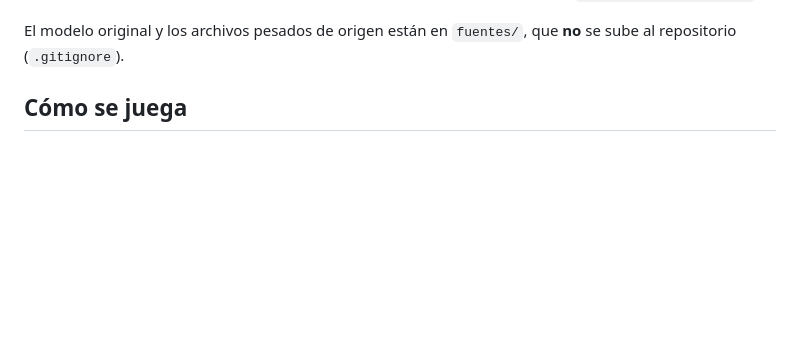
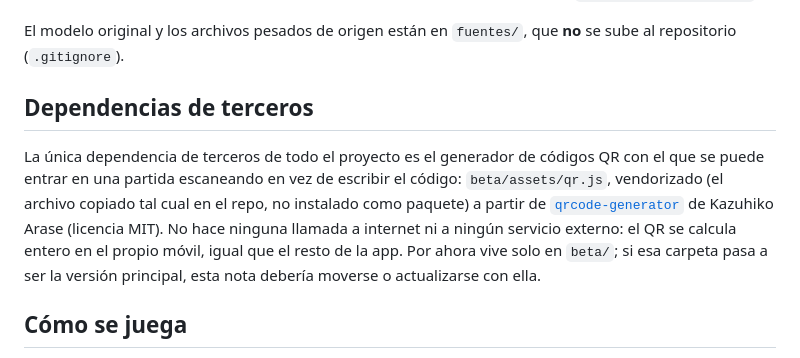
Before and after one commit to javivalmich/Punto-Ciego, a Markdown page: README.md, the part around the change. Rendered like a GitHub page; blank space fills up the shorter version.

Commit message:
Anota en el README la librería QR como única dependencia de terceros
Aclara que beta/assets/qr.js es un vendor (MIT, sin llamadas externas)
de qrcode-generator, y confirma que la URL del QR se calcula con
location.origin/pathname en tiempo real, así que funciona igual con o
sin "index.html" en la ruta y no hace falta tocar nada al mover beta/
a la versión principal.

Co-Authored-By: Claude Sonnet 5 <noreply@anthropic.com>

```diff
--- a/README.md
+++ b/README.md
@@ -28,6 +28,16 @@ dependencias (`assets/personaje3d.js`, un único contexto WebGL para toda la app
 
 El modelo original y los archivos pesados de origen están en `fuentes/`, que **no** se sube
 al repositorio (`.gitignore`).
+
+## Dependencias de terceros
+
+La única dependencia de terceros de todo el proyecto es el generador de códigos QR con el que
+se puede entrar en una partida escaneando en vez de escribir el código: `beta/assets/qr.js`,
+vendorizado (el archivo copiado tal cual en el repo, no instalado como paquete) a partir de
+[`qrcode-generator`](https://github.com/kazuhikoarase/qrcode-generator) de Kazuhiko Arase
+(licencia MIT). No hace ninguna llamada a internet ni a ningún servicio externo: el QR se calcula
+entero en el propio móvil, igual que el resto de la app. Por ahora vive solo en `beta/`; si esa
+carpeta pasa a ser la versión principal, esta nota debería moverse o actualizarse con ella.
 
 ## Cómo se juega
 
```
